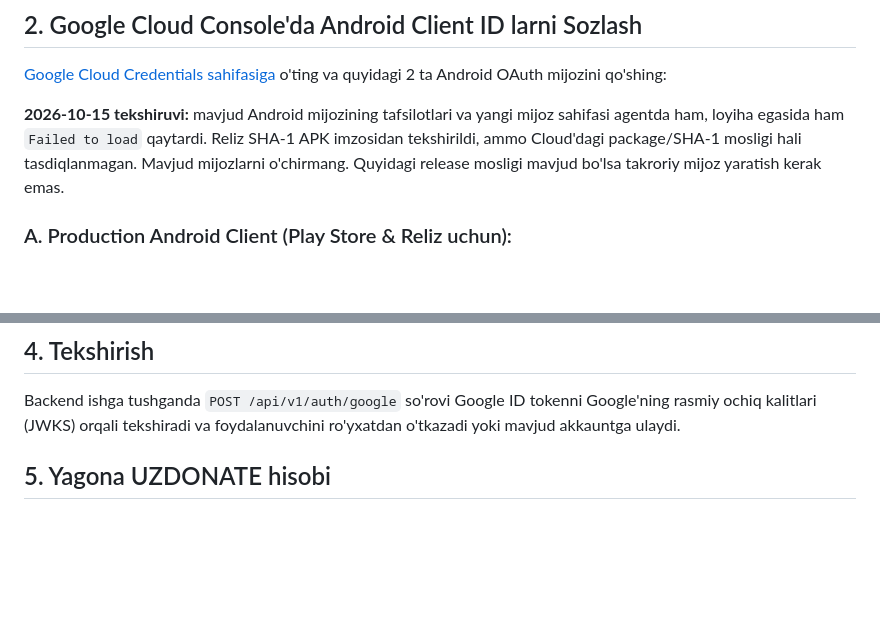
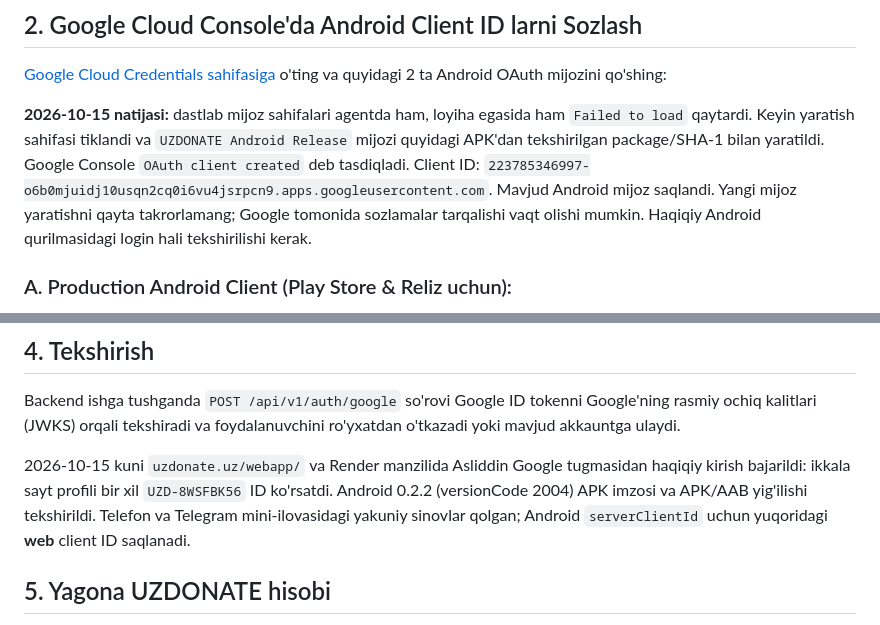
Before and after one commit to xaydarovasliddin007-cmyk/donate-app, a Markdown page: docs/google-cloud-setup.md, 2 parts joined by grey strips. Drawn GitHub-style; blank space fills up the shorter version.

Commit message:
docs: record verified Google login and Android release client

```diff
--- a/docs/google-cloud-setup.md
+++ b/docs/google-cloud-setup.md
@@ -25,7 +25,7 @@ Ushbu qo'llanma Google Cloud Console'da UZDONATE ilovasi uchun Google Sign-In (G
 
 [Google Cloud Credentials sahifasiga](https://console.cloud.google.com/apis/credentials) o'ting va quyidagi 2 ta Android OAuth mijozini qo'shing:
 
-**2026-10-15 tekshiruvi:** mavjud Android mijozining tafsilotlari va yangi mijoz sahifasi agentda ham, loyiha egasida ham `Failed to load` qaytardi. Reliz SHA-1 APK imzosidan tekshirildi, ammo Cloud'dagi package/SHA-1 mosligi hali tasdiqlanmagan. Mavjud mijozlarni o'chirmang. Quyidagi release mosligi mavjud bo'lsa takroriy mijoz yaratish kerak emas.
+**2026-10-15 natijasi:** dastlab mijoz sahifalari agentda ham, loyiha egasida ham `Failed to load` qaytardi. Keyin yaratish sahifasi tiklandi va `UZDONATE Android Release` mijozi quyidagi APK'dan tekshirilgan package/SHA-1 bilan yaratildi. Google Console `OAuth client created` deb tasdiqladi. Client ID: `223785346997-o6b0mjuidj10usqn2cq0i6vu4jsrpcn9.apps.googleusercontent.com`. Mavjud Android mijoz saqlandi. Yangi mijoz yaratishni qayta takrorlamang; Google tomonida sozlamalar tarqalishi vaqt olishi mumkin. Haqiqiy Android qurilmasidagi login hali tekshirilishi kerak.
 
 ### A. Production Android Client (Play Store & Reliz uchun):
 1. **Create Credentials** -> **OAuth Client ID** ni bosing.
@@ -87,6 +87,8 @@ Ushbu qo'llanma Google Cloud Console'da UZDONATE ilovasi uchun Google Sign-In (G
 
 Backend ishga tushganda `POST /api/v1/auth/google` so'rovi Google ID tokenni Google'ning rasmiy ochiq kalitlari (JWKS) orqali tekshiradi va foydalanuvchini ro'yxatdan o'tkazadi yoki mavjud akkauntga ulaydi.
 
+2026-10-15 kuni `uzdonate.uz/webapp/` va Render manzilida Asliddin Google tugmasidan haqiqiy kirish bajarildi: ikkala sayt profili bir xil `UZD-8WSFBK56` ID ko'rsatdi. Android 0.2.2 (versionCode 2004) APK imzosi va APK/AAB yig'ilishi tekshirildi. Telefon va Telegram mini-ilovasidagi yakuniy sinovlar qolgan; Android `serverClientId` uchun yuqoridagi **web** client ID saqlanadi.
+
 ## 5. Yagona UZDONATE hisobi
 
 Sayt, Telegram mini-ilovasi va Android bir xil backend foydalanuvchi ID, hamyon va buyurtmalaridan foydalanadi. Profil/xavfsizlik bo'limidan Google yoki Telegramni joriy hisobga ulang. Boshqa UZDONATE hisobiga bog'langan identifikator avtomatik birlashtirilmaydi: server `409` qaytaradi va balanslarni saqlaydi.
```
